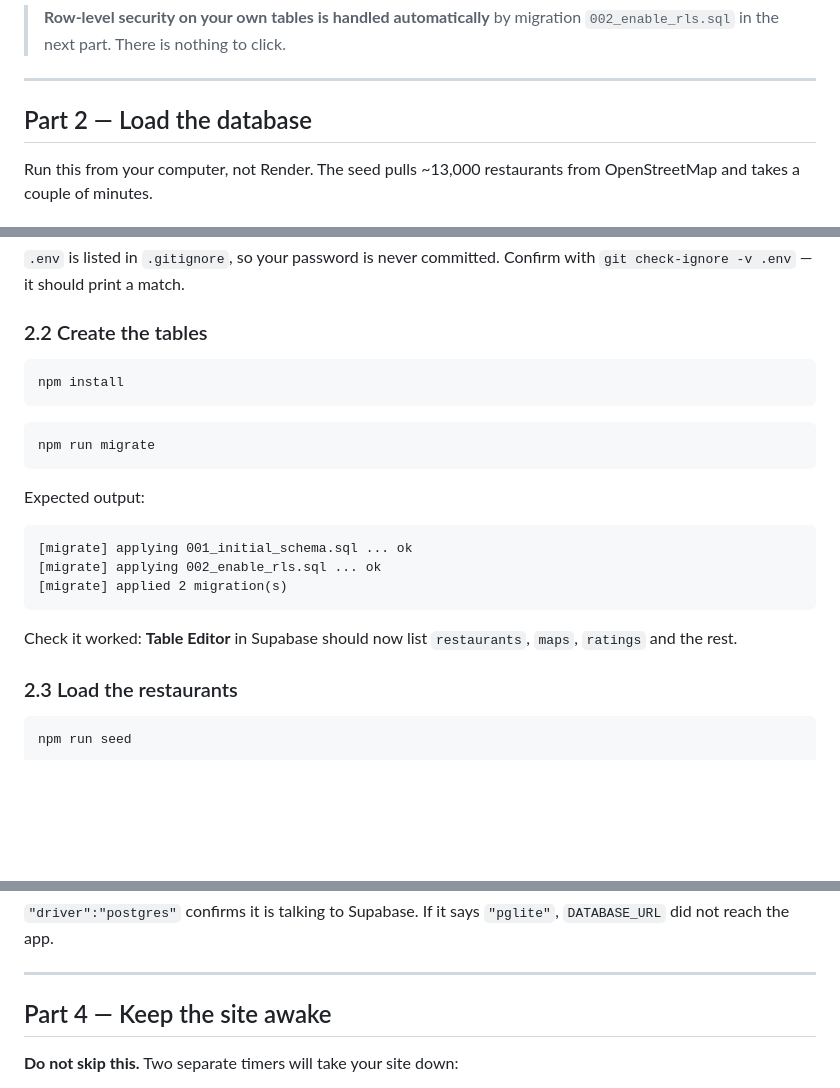
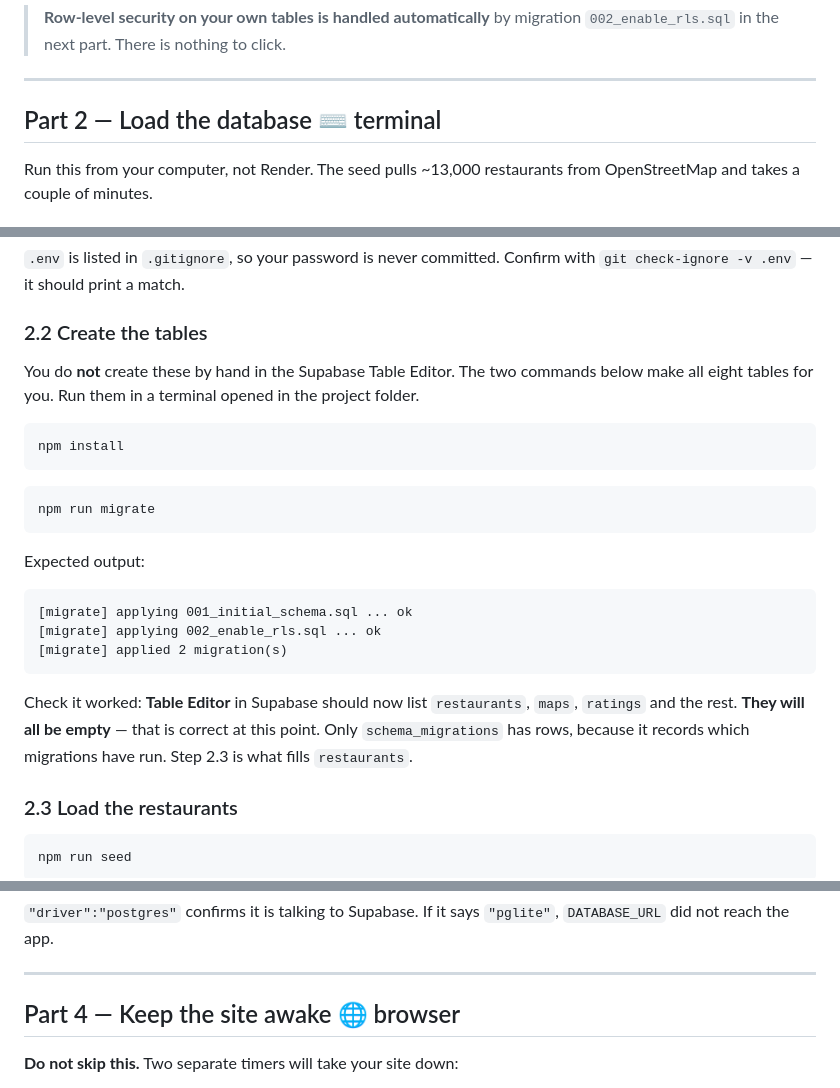
Before and after one commit to MikailH06/Food_Map, a Markdown page: DEPLOYMENT.md, 3 parts joined by grey strips. Drawn GitHub-style; blank space fills up the shorter version.

````diff
--- a/DEPLOYMENT.md
+++ b/DEPLOYMENT.md
@@ -150,7 +190,7 @@ what `server/routes/photos.js` enforces server-side.
 
 ---
 
-## Part 2 — Load the database
+## Part 2 — Load the database  ⌨️ terminal
 
 Run this from your computer, not Render. The seed pulls ~13,000 restaurants from
 OpenStreetMap and takes a couple of minutes.
@@ -191,6 +231,10 @@ with `git check-ignore -v .env` — it should print a match.
 
 ### 2.2 Create the tables
 
+You do **not** create these by hand in the Supabase Table Editor. The two
+commands below make all eight tables for you. Run them in a terminal opened in
+the project folder.
+
 ```bash
 npm install
 ```
@@ -208,7 +252,9 @@ Expected output:
 ```
 
 Check it worked: **Table Editor** in Supabase should now list `restaurants`,
-`maps`, `ratings` and the rest.
+`maps`, `ratings` and the rest. **They will all be empty** — that is correct at
+this point. Only `schema_migrations` has rows, because it records which
+migrations have run. Step 2.3 is what fills `restaurants`.
 
 ### 2.3 Load the restaurants
 
@@ -306,7 +361,7 @@ Visit `https://your-url.onrender.com/health`. You want:
 
 ---
 
-## Part 4 — Keep the site awake
+## Part 4 — Keep the site awake  🌐 browser
 
 **Do not skip this.** Two separate timers will take your site down:
 
````
Also changed, not shown: other parts of DEPLOYMENT.md (+54 -5 lines).
